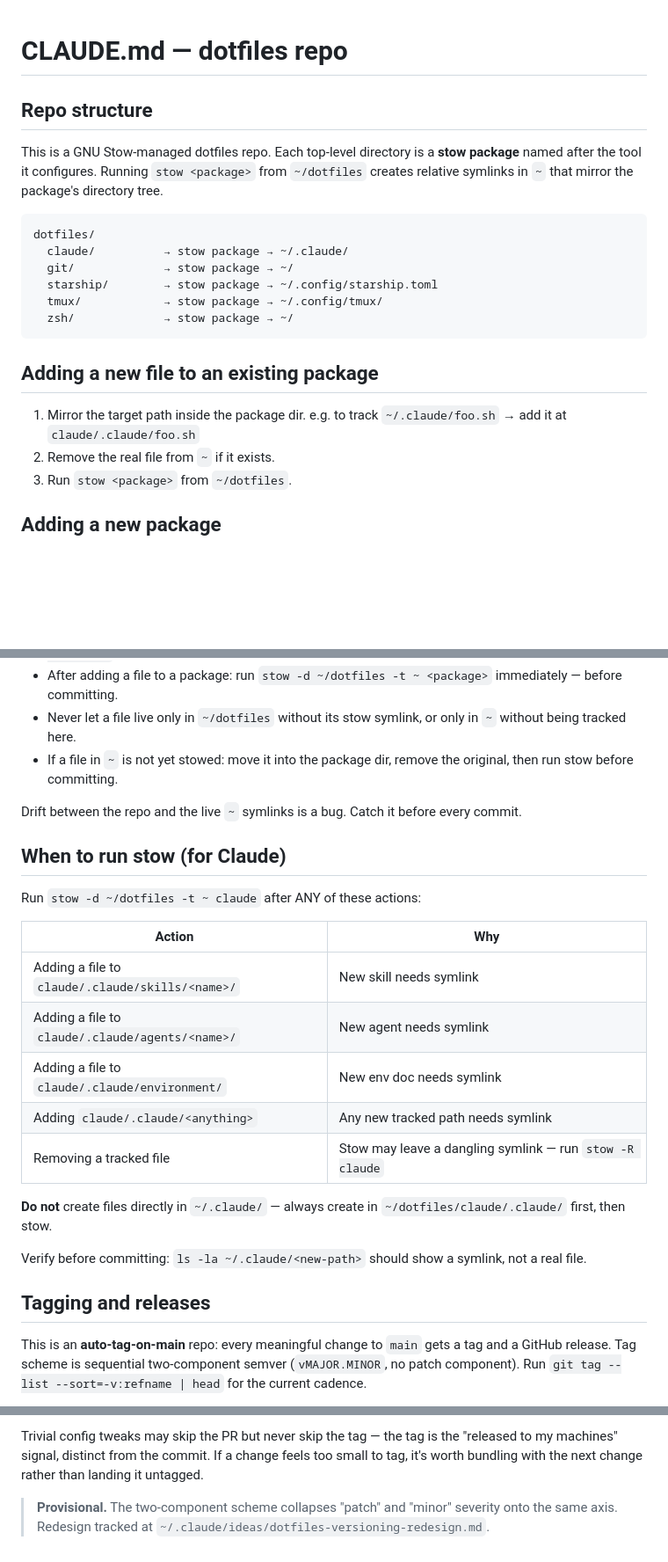
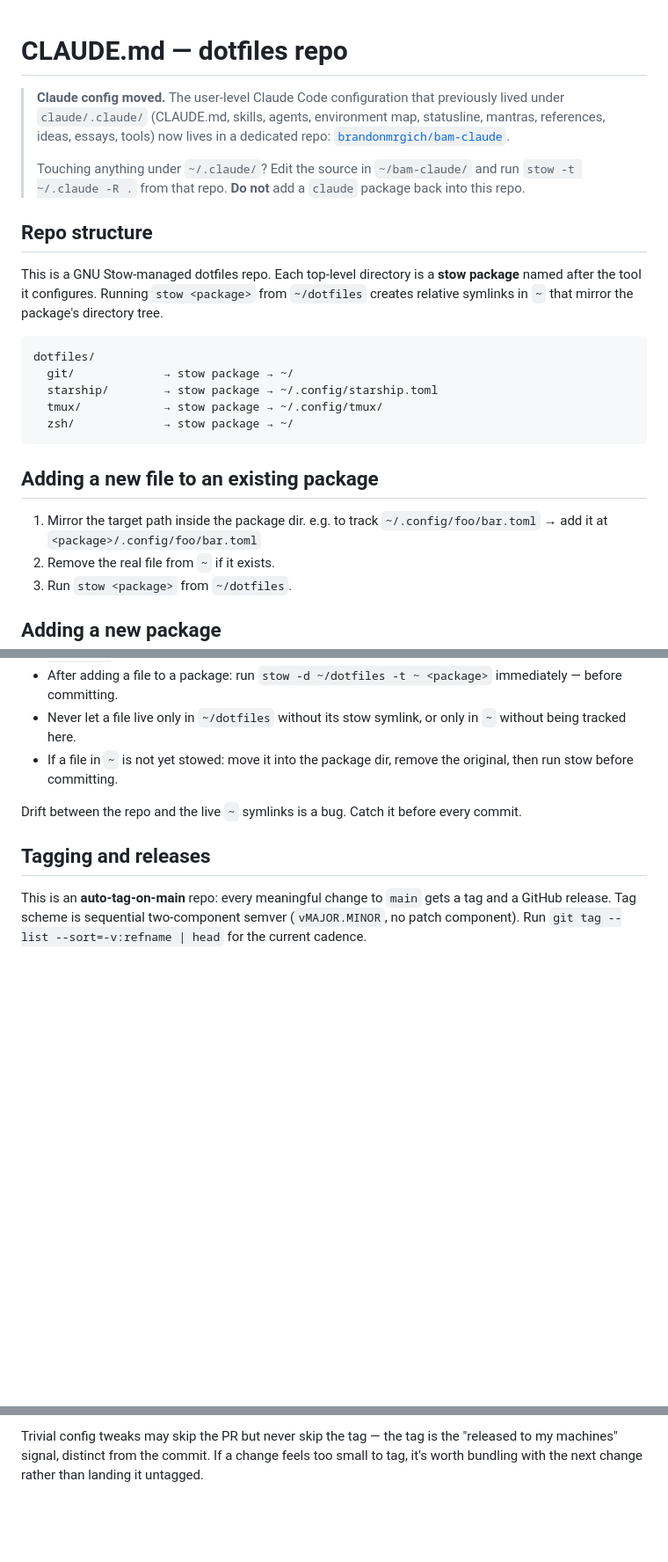
Before and after one commit to brandonmrgich/dotfiles, a Markdown page: CLAUDE.md, 3 parts joined by grey strips. Shown at 88% size. Drawn GitHub-style; blank space fills up the shorter version.

Commit message:
Slim dotfiles to user/tooling only; point claude config to bam-claude

````diff
--- a/CLAUDE.md
+++ b/CLAUDE.md
@@ -1,4 +1,14 @@
 # CLAUDE.md — dotfiles repo
+
+> **Claude config moved.** The user-level Claude Code configuration that
+> previously lived under `claude/.claude/` (CLAUDE.md, skills, agents,
+> environment map, statusline, mantras, references, ideas, essays, tools)
+> now lives in a dedicated repo:
+> [`brandonmrgich/bam-claude`](https://github.com/brandonmrgich/bam-claude).
+>
+> Touching anything under `~/.claude/`? Edit the source in `~/bam-claude/`
+> and run `stow -t ~/.claude -R .` from that repo. **Do not** add a `claude`
+> package back into this repo.
 
 ## Repo structure
 
@@ -6,7 +16,6 @@ This is a GNU Stow-managed dotfiles repo. Each top-level directory is a **stow p
 
 ```
 dotfiles/
-  claude/          → stow package → ~/.claude/
   git/             → stow package → ~/
   starship/        → stow package → ~/.config/starship.toml
   tmux/            → stow package → ~/.config/tmux/
@@ -16,7 +25,7 @@ dotfiles/
 ## Adding a new file to an existing package
 
 1. Mirror the target path inside the package dir.
-   e.g. to track `~/.claude/foo.sh` → add it at `claude/.claude/foo.sh`
+   e.g. to track `~/.config/foo/bar.toml` → add it at `<package>/.config/foo/bar.toml`
 2. Remove the real file from `~` if it exists.
 3. Run `stow <package>` from `~/dotfiles`.
 
@@ -72,22 +80,6 @@ stow -R <package>
 - If a file in `~` is not yet stowed: move it into the package dir, remove the original, then run stow before committing.
 
 Drift between the repo and the live `~` symlinks is a bug. Catch it before every commit.
-
-## When to run stow (for Claude)
-
-Run `stow -d ~/dotfiles -t ~ claude` after ANY of these actions:
-
-| Action | Why |
-|---|---|
-| Adding a file to `claude/.claude/skills/<name>/` | New skill needs symlink |
-| Adding a file to `claude/.claude/agents/<name>/` | New agent needs symlink |
-| Adding a file to `claude/.claude/environment/` | New env doc needs symlink |
-| Adding `claude/.claude/<anything>` | Any new tracked path needs symlink |
-| Removing a tracked file | Stow may leave a dangling symlink — run `stow -R claude` |
-
-**Do not** create files directly in `~/.claude/` — always create in `~/dotfiles/claude/.claude/` first, then stow.
-
-Verify before committing: `ls -la ~/.claude/<new-path>` should show a symlink, not a real file.
 
 ## Tagging and releases
 
@@ -106,5 +98,3 @@ gh release create vX.Y --title "vX.Y — summary" --notes "<release notes>"
 Bump MINOR for new features, conventions, or substantive doc additions. Bump MAJOR (and reset MINOR to 0) for breaking changes or large restructures.
 
 Trivial config tweaks may skip the PR but never skip the tag — the tag is the "released to my machines" signal, distinct from the commit. If a change feels too small to tag, it's worth bundling with the next change rather than landing it untagged.
-
-> **Provisional.** The two-component scheme collapses "patch" and "minor" severity onto the same axis. Redesign tracked at `~/.claude/ideas/dotfiles-versioning-redesign.md`.
````
Also changed, not shown: other parts of CLAUDE.md (+7 -8 lines), CHANGELOG.md (added, +49 -0 lines), 1 other file.
